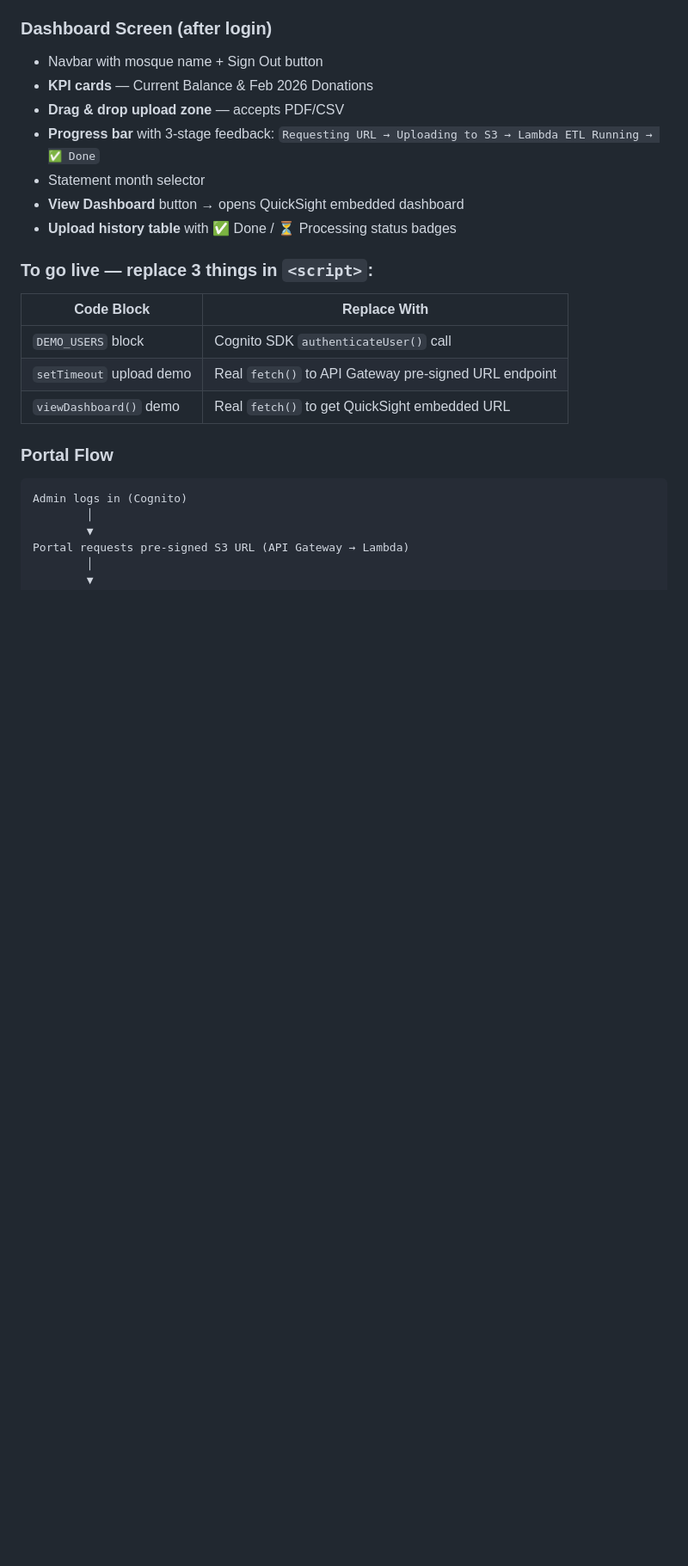
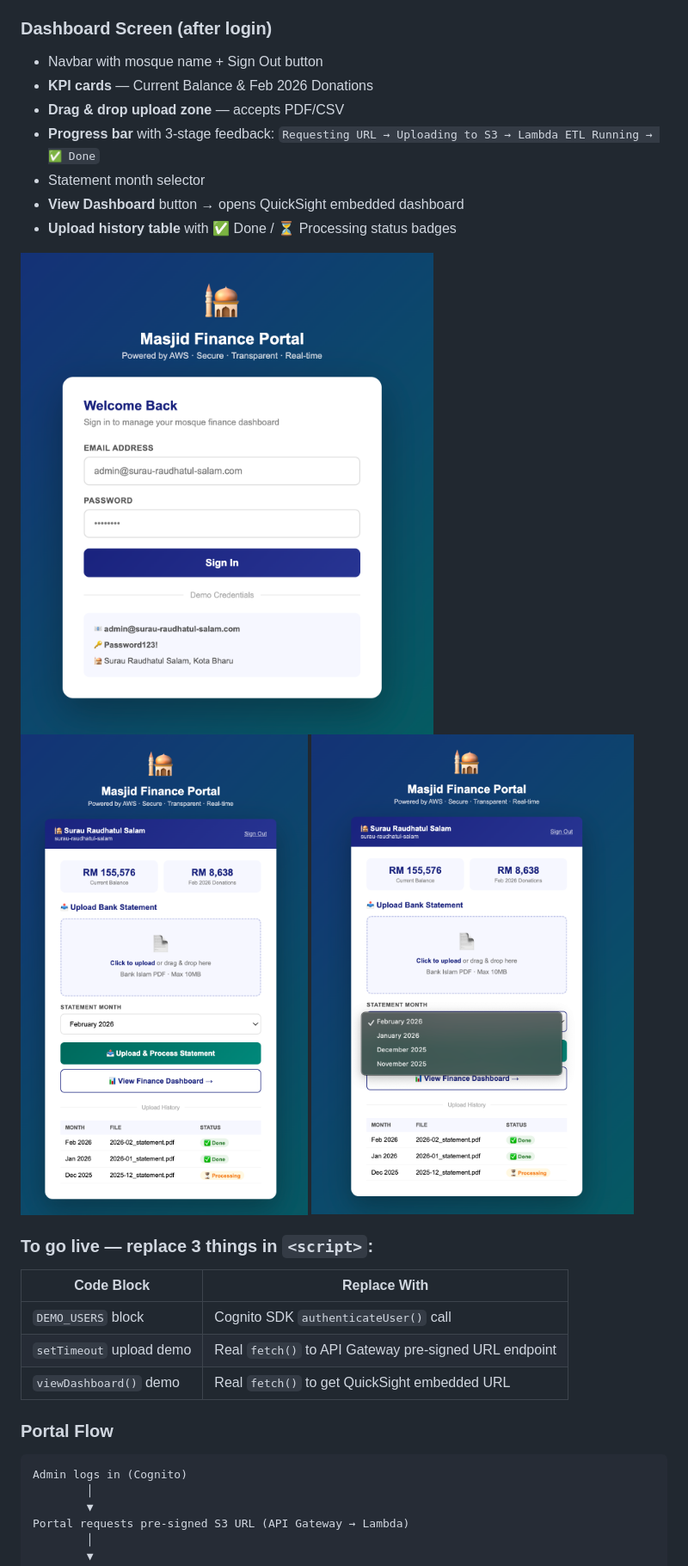
Before and after one commit to amiruafiq/SahurHackhathon-SurauDonationIntelligence, a Markdown page: readme.md, the part around the change. Shown: that part at 86% size. Rendered like a GitHub page; pictures changed too: Screenshot/website1.png (added), Screenshot/website2.png (added), Screenshot/website3.png (added); blank space fills up the shorter version.

```diff
--- a/readme.md
+++ b/readme.md
@@ -112,6 +112,13 @@ The web portal is a single HTML file — no framework needed. Host it on S3 + Cl
 - Statement month selector
 - **View Dashboard** button → opens QuickSight embedded dashboard
 - **Upload history table** with ✅ Done / ⏳ Processing status badges
+
+![Portal Login ](Screenshot/website1.png)
+![Portal Login ](Screenshot/website2.png)
+![Portal Login ](Screenshot/website3.png)
+
+
+
 
 ### To go live — replace 3 things in `<script>`:
 
```
Also changed, not shown: Screenshot/awss3.png (added), 2 other files.
